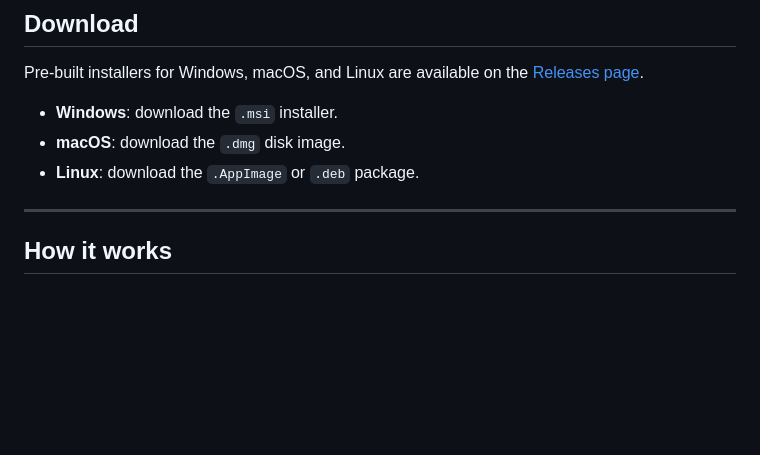
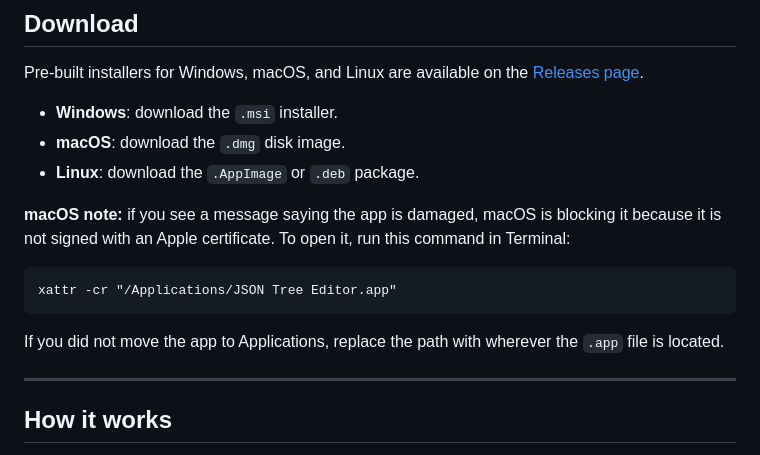
Before and after one commit to llerandi/json-tree-editor, a Markdown page: README.md, the part around the change. Rendered like a GitHub page; blank space fills up the shorter version.

Commit message:
docs(readme): update

````diff
--- a/README.md
+++ b/README.md
@@ -19,6 +19,14 @@ Pre-built installers for Windows, macOS, and Linux are available on the [Release
 - **Windows**: download the `.msi` installer.
 - **macOS**: download the `.dmg` disk image.
 - **Linux**: download the `.AppImage` or `.deb` package.
+
+**macOS note:** if you see a message saying the app is damaged, macOS is blocking it because it is not signed with an Apple certificate. To open it, run this command in Terminal:
+
+```
+xattr -cr "/Applications/JSON Tree Editor.app"
+```
+
+If you did not move the app to Applications, replace the path with wherever the `.app` file is located.
 
 ---
 
````
